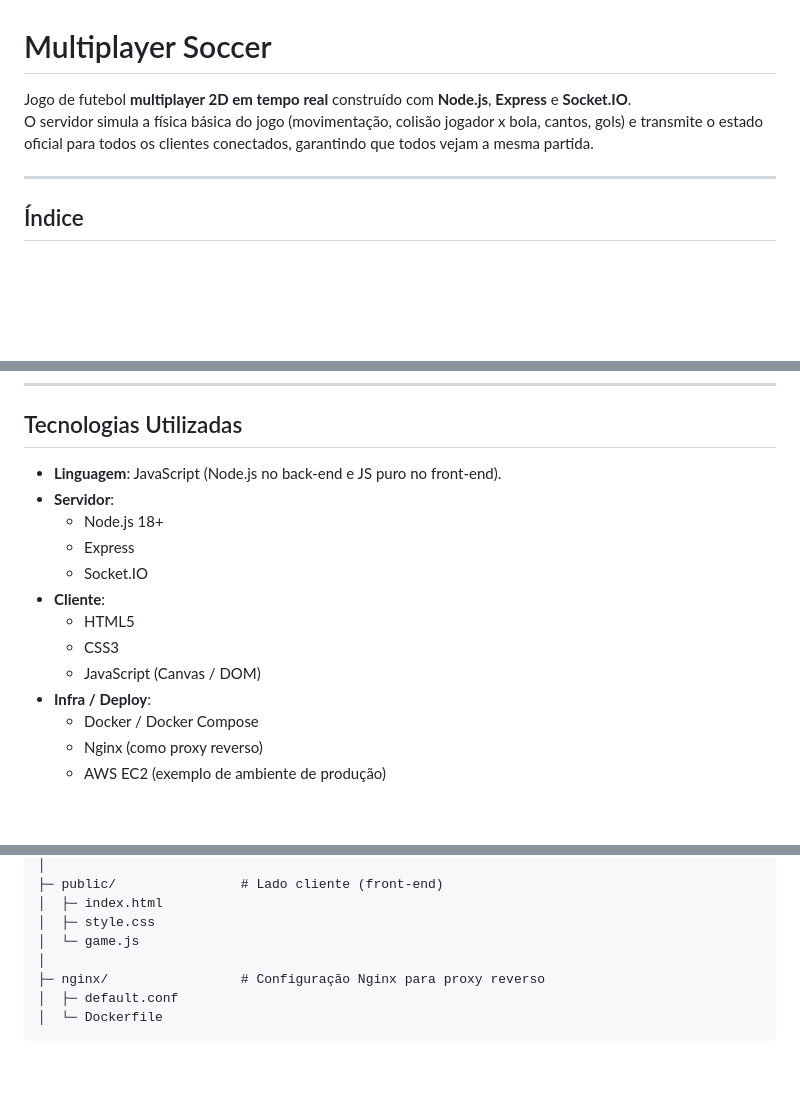
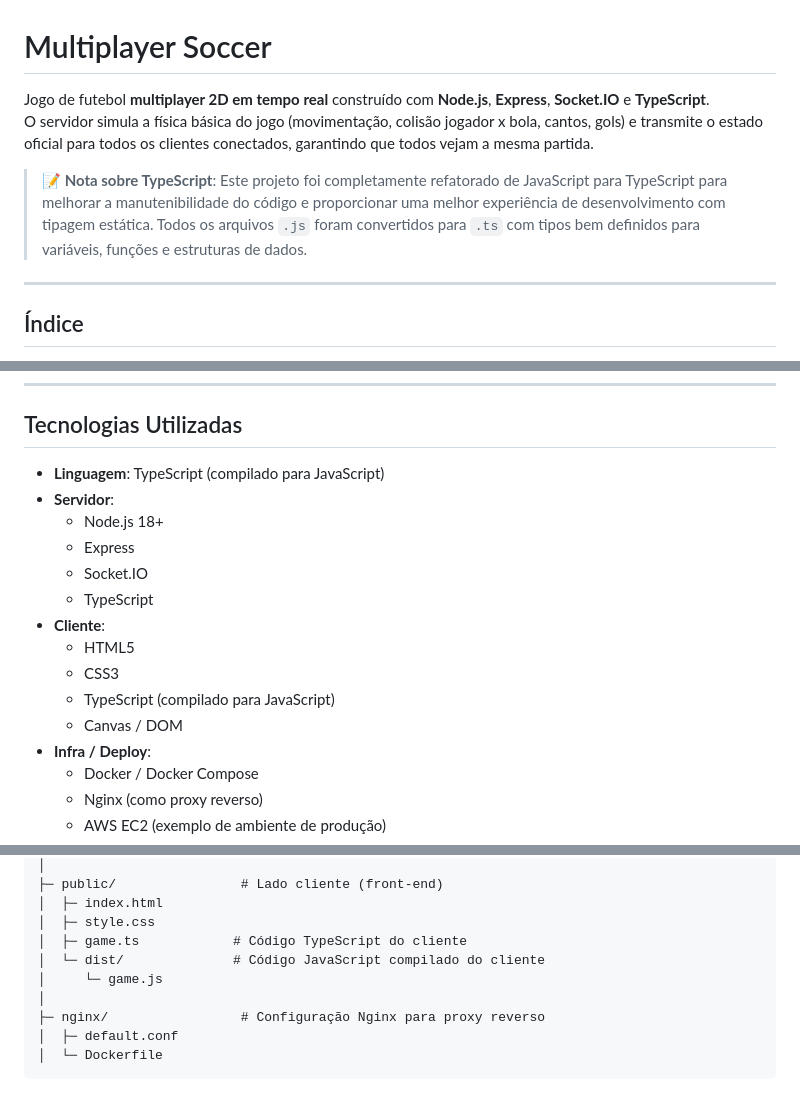
Before and after one commit to VitorSena0/Multiplayer-Soccer, a Markdown page: README.md, 3 parts joined by grey strips. Rendered like a GitHub page; blank space fills up the shorter version.

```diff
--- a/README.md
+++ b/README.md
@@ -1,7 +1,9 @@
 # Multiplayer Soccer
 
-Jogo de futebol **multiplayer 2D em tempo real** construído com **Node.js**, **Express** e **Socket.IO**.
+Jogo de futebol **multiplayer 2D em tempo real** construído com **Node.js**, **Express**, **Socket.IO** e **TypeScript**.
 O servidor simula a física básica do jogo (movimentação, colisão jogador x bola, cantos, gols) e transmite o estado oficial para todos os clientes conectados, garantindo que todos vejam a mesma partida.
+
+> **📝 Nota sobre TypeScript**: Este projeto foi completamente refatorado de JavaScript para TypeScript para melhorar a manutenibilidade do código e proporcionar uma melhor experiência de desenvolvimento com tipagem estática. Todos os arquivos `.js` foram convertidos para `.ts` com tipos bem definidos para variáveis, funções e estruturas de dados.
 
 ---
 
@@ -88,15 +90,17 @@ Para testar localmente, veja a seção [Instalação e Execução Local](#instal
 
 ## Tecnologias Utilizadas
 
-- **Linguagem**: JavaScript (Node.js no back-end e JS puro no front-end).
+- **Linguagem**: TypeScript (compilado para JavaScript)
 - **Servidor**:
 	- Node.js 18+
 	- Express
 	- Socket.IO
+	- TypeScript
 - **Cliente**:
 	- HTML5
 	- CSS3
-	- JavaScript (Canvas / DOM)
+	- TypeScript (compilado para JavaScript)
+	- Canvas / DOM
 - **Infra / Deploy**:
 	- Docker / Docker Compose
 	- Nginx (como proxy reverso)
@@ -273,7 +298,9 @@ Multiplayer-Soccer/
 ├─ public/                # Lado cliente (front-end)
 │  ├─ index.html
 │  ├─ style.css
-│  └─ game.js
+│  ├─ game.ts            # Código TypeScript do cliente
+│  └─ dist/              # Código JavaScript compilado do cliente
+│     └─ game.js
 │
 ├─ nginx/                 # Configuração Nginx para proxy reverso
 │  ├─ default.conf
```
Also changed, not shown: other parts of README.md (+54 -28 lines).
